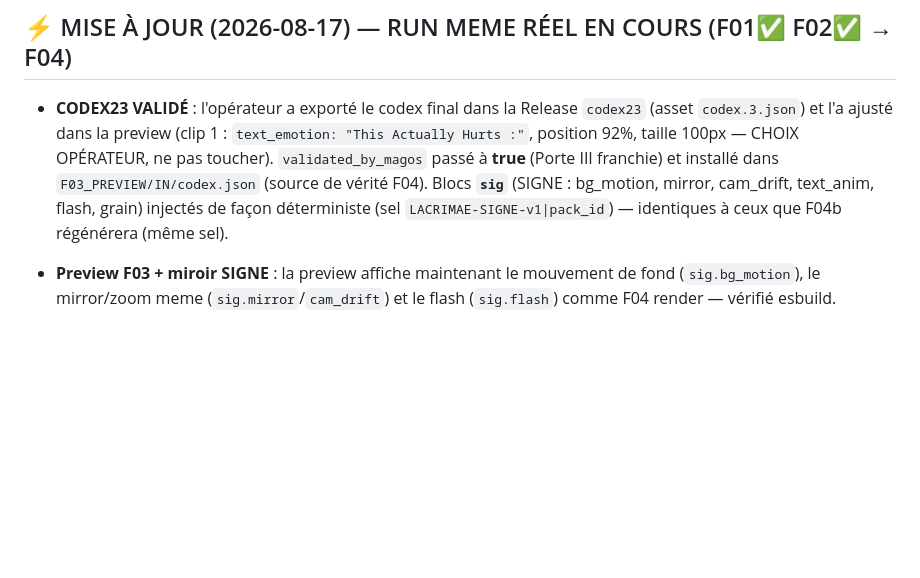
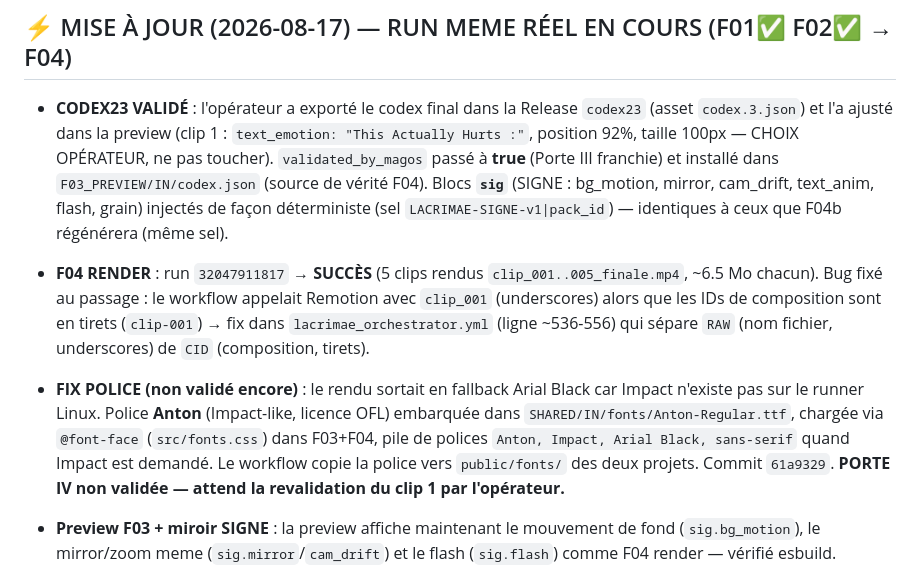
Before and after one commit to kioka8877-ux/LACRIMAE, a Markdown page: TRACKING/HANDOFF_MEME_P6.md, the part around the change. Drawn GitHub-style; blank space fills up the shorter version.

Commit message:
docs(handoff): F04 succès (run 32047911817) + fix police Anton — Porte IV en attente Co-authored-by: monkeycode-ai <monkeycode-ai@chaitin.com>

```diff
--- a/TRACKING/HANDOFF_MEME_P6.md
+++ b/TRACKING/HANDOFF_MEME_P6.md
@@ -16,6 +16,19 @@
   Blocs **`sig`** (SIGNE : bg_motion, mirror, cam_drift, text_anim, flash, grain)
   injectés de façon déterministe (sel `LACRIMAE-SIGNE-v1|pack_id`) — identiques
   à ceux que F04b régénérera (même sel).
+- **F04 RENDER** : run `32047911817` → **SUCCÈS** (5 clips rendus
+  `clip_001..005_finale.mp4`, ~6.5 Mo chacun). Bug fixé au passage : le workflow
+  appelait Remotion avec `clip_001` (underscores) alors que les IDs de
+  composition sont en tirets (`clip-001`) → fix dans
+  `lacrimae_orchestrator.yml` (ligne ~536-556) qui sépare `RAW` (nom fichier,
+  underscores) de `CID` (composition, tirets).
+- **FIX POLICE (non validé encore)** : le rendu sortait en fallback Arial Black
+  car Impact n'existe pas sur le runner Linux. Police **Anton** (Impact-like,
+  licence OFL) embarquée dans `SHARED/IN/fonts/Anton-Regular.ttf`, chargée via
+  `@font-face` (`src/fonts.css`) dans F03+F04, pile de polices `Anton, Impact,
+  Arial Black, sans-serif` quand Impact est demandé. Le workflow copie la police
+  vers `public/fonts/` des deux projets. Commit `61a9329`. **PORTE IV non
+  validée — attend la revalidation du clip 1 par l'opérateur.**
 - **Preview F03 + miroir SIGNE** : la preview affiche maintenant le mouvement
   de fond (`sig.bg_motion`), le mirror/zoom meme (`sig.mirror`/`cam_drift`) et
   le flash (`sig.flash`) comme F04 render — vérifié esbuild.
```
